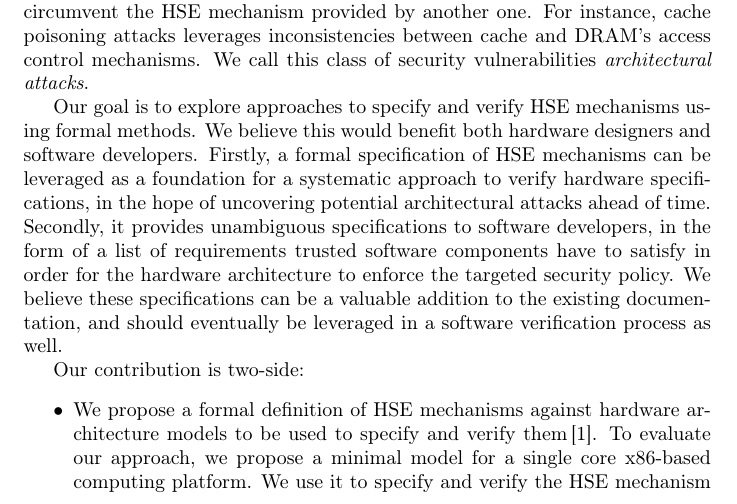
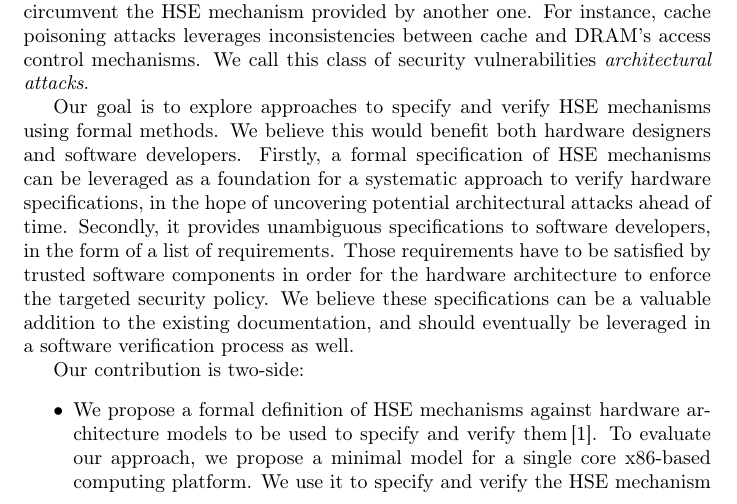
Before and after one commit to lthms/manuscript, a LaTeX document (jury.tex): part of page 1 of 2, cut so that both start at the same text. Compiled offline with pdfLaTeX.

Commit message:
phrase allégée

```diff
--- a/jury.tex
+++ b/jury.tex
@@ -52,7 +52,7 @@ foundation for a systematic approach to verify hardware specifications, in the
 hope of uncovering potential architectural attacks ahead of time.
 %
 Secondly, it provides unambiguous specifications to software developers, in the
-form of a list of requirements trusted software components have to satisfy in
+form of a list of requirements. Those requirements have to be satisfied by trusted software components in
 order for the hardware architecture to enforce the targeted security policy.
 %
 We believe these specifications can be a valuable addition to the existing
```
